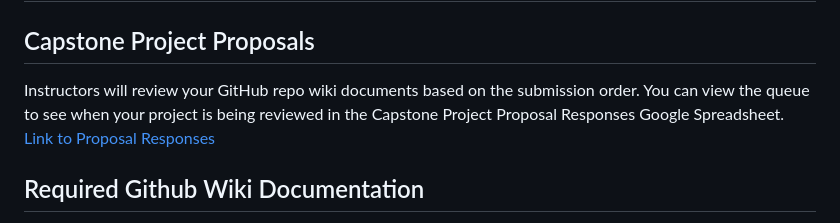
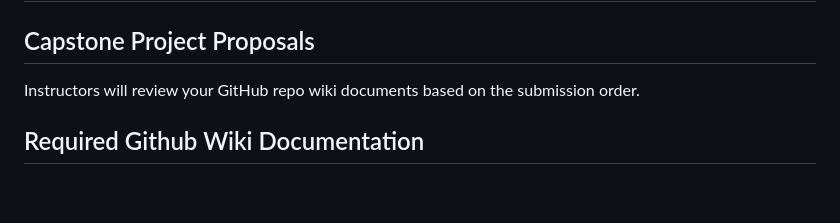
Before and after one commit to appacademy/pt-section-3-resources, a Markdown page: 41-44__capstone-project-sprint/Project-Guidelines.md, the part around the change. Rendered like a GitHub page; blank space fills up the shorter version.

Commit message:
updated m7 readme

```diff
--- a/41-44__capstone-project-sprint/Project-Guidelines.md
+++ b/41-44__capstone-project-sprint/Project-Guidelines.md
@@ -70,7 +70,7 @@ Students plagiarising another student's source code will be dismissed. This is a
 
 ## Capstone Project Proposals
 
-Instructors will review your GitHub repo wiki documents based on the submission order. You can view the queue to see when your project is being reviewed in the Capstone Project Proposal Responses Google Spreadsheet. [Link to Proposal Responses](https://docs.google.com/spreadsheets/d/1CkUpeCLUL0x7Oo8aVzzRiR3Kj55GHgHGbTXtsPoapp4/edit?resourcekey#gid=640829555)
+Instructors will review your GitHub repo wiki documents based on the submission order.
 
 ## Required Github Wiki Documentation
 - Feature List/MVP List
```
